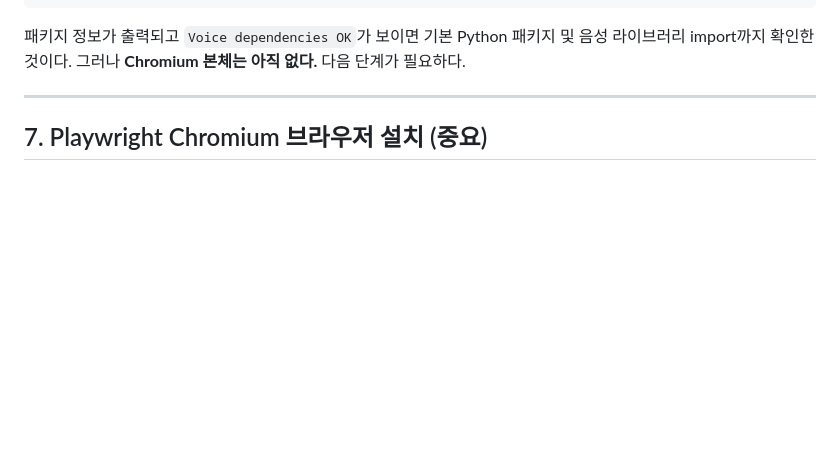
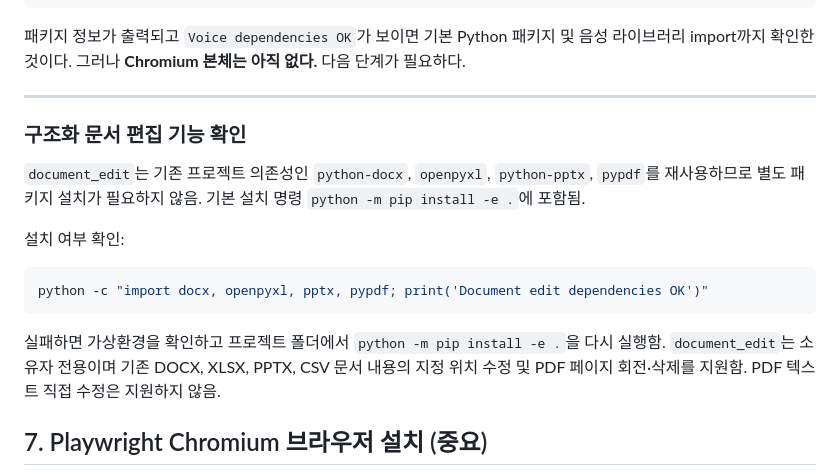
Before and after one commit to FoggyCaligo/MAI_MyAI_sllm, a Markdown page: setup.md, the part around the change. Drawn GitHub-style; blank space fills up the shorter version.

Commit message:
Document structured editing dependencies and validation in setup guide

````diff
--- a/setup.md
+++ b/setup.md
@@ -311,6 +311,18 @@ python -c "import speakeronnx, vadonnx, faster_whisper, numpy; print('Voice depe
 패키지 정보가 출력되고 `Voice dependencies OK`가 보이면 기본 Python 패키지 및 음성 라이브러리 import까지 확인한 것이다. 그러나 **Chromium 본체는 아직 없다.** 다음 단계가 필요하다.
 
 ---
+
+### 구조화 문서 편집 기능 확인
+
+`document_edit`는 기존 프로젝트 의존성인 `python-docx`, `openpyxl`, `python-pptx`, `pypdf`를 재사용하므로 별도 패키지 설치가 필요하지 않음. 기본 설치 명령 `python -m pip install -e .`에 포함됨.
+
+설치 여부 확인:
+
+```powershell
+python -c "import docx, openpyxl, pptx, pypdf; print('Document edit dependencies OK')"
+```
+
+실패하면 가상환경을 확인하고 프로젝트 폴더에서 `python -m pip install -e .`을 다시 실행함. `document_edit`는 소유자 전용이며 기존 DOCX, XLSX, PPTX, CSV 문서 내용의 지정 위치 수정 및 PDF 페이지 회전·삭제를 지원함. PDF 텍스트 직접 수정은 지원하지 않음.
 
 ## 7. Playwright Chromium 브라우저 설치 (중요)
 
````
